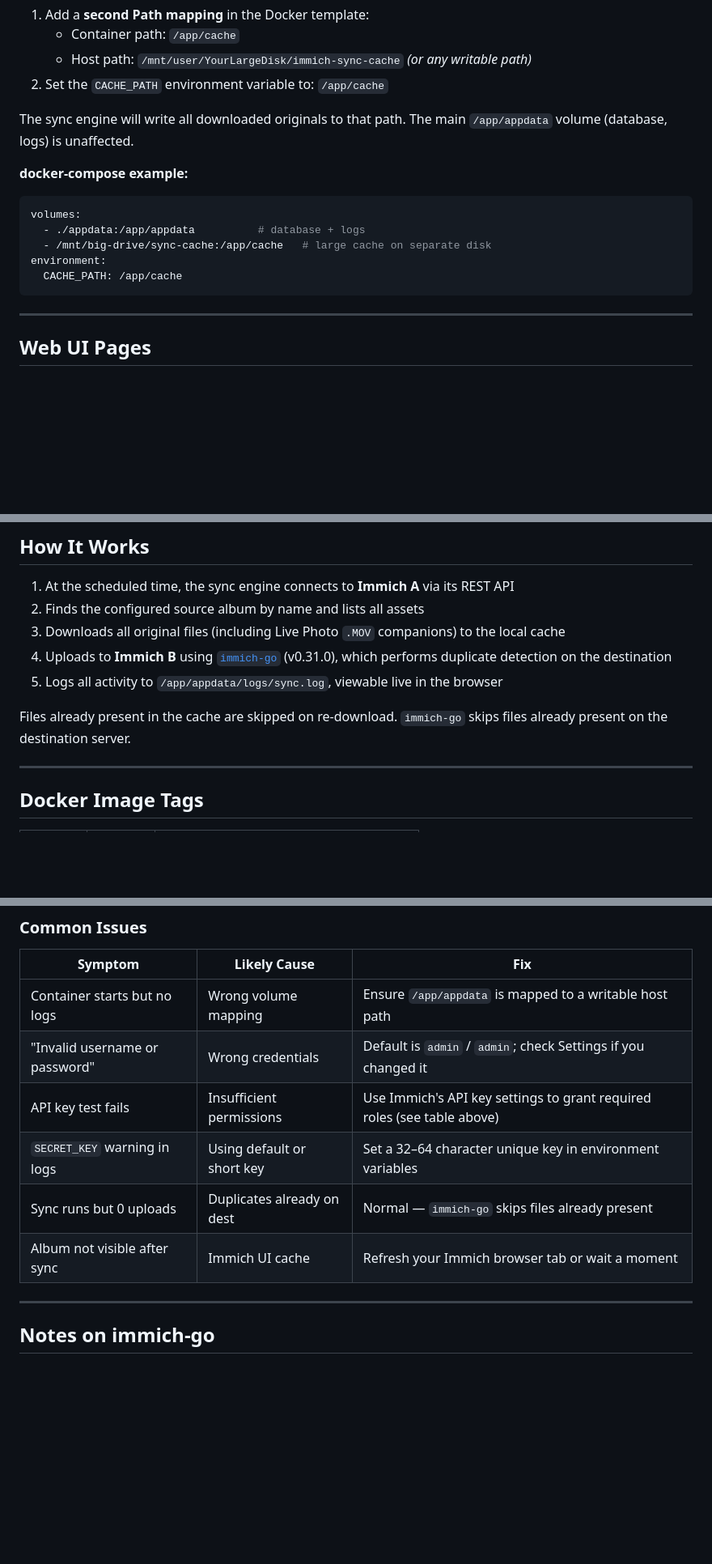
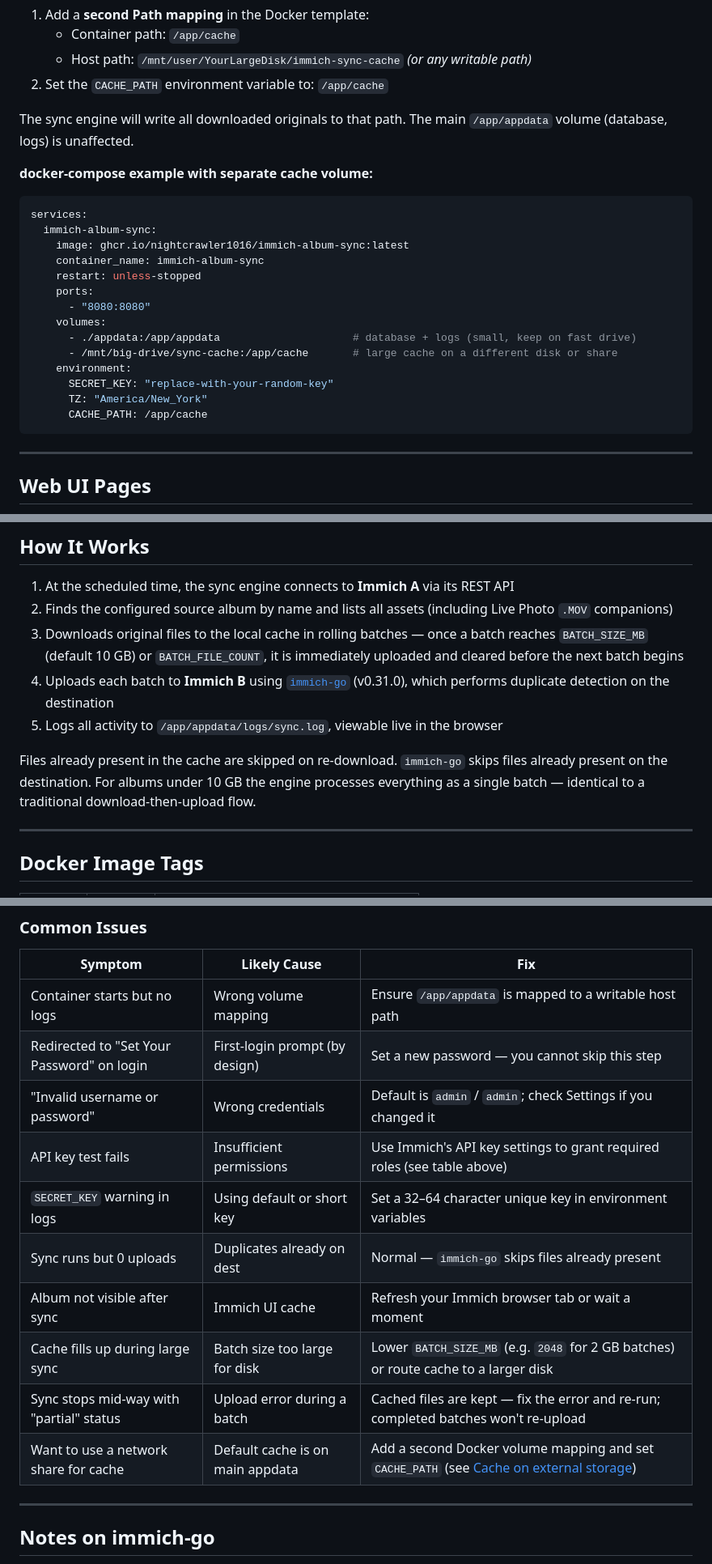
Before and after one commit to NightCrawler1016/immich-album-sync, a Markdown page: README.md, 3 parts joined by grey strips. Shown at 81% size. Rendered like a GitHub page; blank space fills up the shorter version.

Commit message:
Update README: fix How It Works, complete docker-compose example, expand troubleshooting
- How It Works now describes the rolling batch approach (download → upload → clear per batch)
  instead of the old one-shot flow; notes that single-batch behavior is unchanged for < 10 GB
- External cache docker-compose snippet replaced with a complete service block showing
  both volumes and CACHE_PATH variable
- Troubleshooting table expanded with: forced password change prompt, cache fills up during
  large sync, partial status on mid-batch error, and network share for cache

Co-Authored-By: Claude Sonnet 4.6 <noreply@anthropic.com>

````diff
--- a/README.md
+++ b/README.md
@@ -135,14 +135,23 @@ For large first-time syncs (hundreds of GB or multi-TB albums), you may want the
 
 The sync engine will write all downloaded originals to that path. The main `/app/appdata` volume (database, logs) is unaffected.
 
-**docker-compose example:**
+**docker-compose example with separate cache volume:**
 
 ```yaml
-volumes:
-  - ./appdata:/app/appdata          # database + logs
-  - /mnt/big-drive/sync-cache:/app/cache   # large cache on separate disk
-environment:
-  CACHE_PATH: /app/cache
+services:
+  immich-album-sync:
+    image: ghcr.io/nightcrawler1016/immich-album-sync:latest
+    container_name: immich-album-sync
+    restart: unless-stopped
+    ports:
+      - "8080:8080"
+    volumes:
+      - ./appdata:/app/appdata                     # database + logs (small, keep on fast drive)
+      - /mnt/big-drive/sync-cache:/app/cache       # large cache on a different disk or share
+    environment:
+      SECRET_KEY: "replace-with-your-random-key"
+      TZ: "America/New_York"
+      CACHE_PATH: /app/cache
 ```
 
 ---
@@ -226,12 +235,12 @@ With the default 10 GB limit, syncs under 10 GB behave exactly as before (single
 ## How It Works
 
 1. At the scheduled time, the sync engine connects to **Immich A** via its REST API
-2. Finds the configured source album by name and lists all assets
-3. Downloads all original files (including Live Photo `.MOV` companions) to the local cache
-4. Uploads to **Immich B** using [`immich-go`](https://github.com/simulot/immich-go) (v0.31.0), which performs duplicate detection on the destination
+2. Finds the configured source album by name and lists all assets (including Live Photo `.MOV` companions)
+3. Downloads original files to the local cache in rolling batches — once a batch reaches `BATCH_SIZE_MB` (default 10 GB) or `BATCH_FILE_COUNT`, it is immediately uploaded and cleared before the next batch begins
+4. Uploads each batch to **Immich B** using [`immich-go`](https://github.com/simulot/immich-go) (v0.31.0), which performs duplicate detection on the destination
 5. Logs all activity to `/app/appdata/logs/sync.log`, viewable live in the browser
 
-Files already present in the cache are skipped on re-download. `immich-go` skips files already present on the destination server.
+Files already present in the cache are skipped on re-download. `immich-go` skips files already present on the destination. For albums under 10 GB the engine processes everything as a single batch — identical to a traditional download-then-upload flow.
 
 ---
 
@@ -282,11 +291,15 @@ In the **Live Logs** page, click **Download Support Bundle** to get a ZIP contai
 | Symptom | Likely Cause | Fix |
 |---|---|---|
 | Container starts but no logs | Wrong volume mapping | Ensure `/app/appdata` is mapped to a writable host path |
+| Redirected to "Set Your Password" on login | First-login prompt (by design) | Set a new password — you cannot skip this step |
 | "Invalid username or password" | Wrong credentials | Default is `admin` / `admin`; check Settings if you changed it |
 | API key test fails | Insufficient permissions | Use Immich's API key settings to grant required roles (see table above) |
 | `SECRET_KEY` warning in logs | Using default or short key | Set a 32–64 character unique key in environment variables |
 | Sync runs but 0 uploads | Duplicates already on dest | Normal — `immich-go` skips files already present |
 | Album not visible after sync | Immich UI cache | Refresh your Immich browser tab or wait a moment |
+| Cache fills up during large sync | Batch size too large for disk | Lower `BATCH_SIZE_MB` (e.g. `2048` for 2 GB batches) or route cache to a larger disk |
+| Sync stops mid-way with "partial" status | Upload error during a batch | Cached files are kept — fix the error and re-run; completed batches won't re-upload |
+| Want to use a network share for cache | Default cache is on main appdata | Add a second Docker volume mapping and set `CACHE_PATH` (see [Cache on external storage](#cache-on-external-storage-or-a-different-disk)) |
 
 ---
 
````
